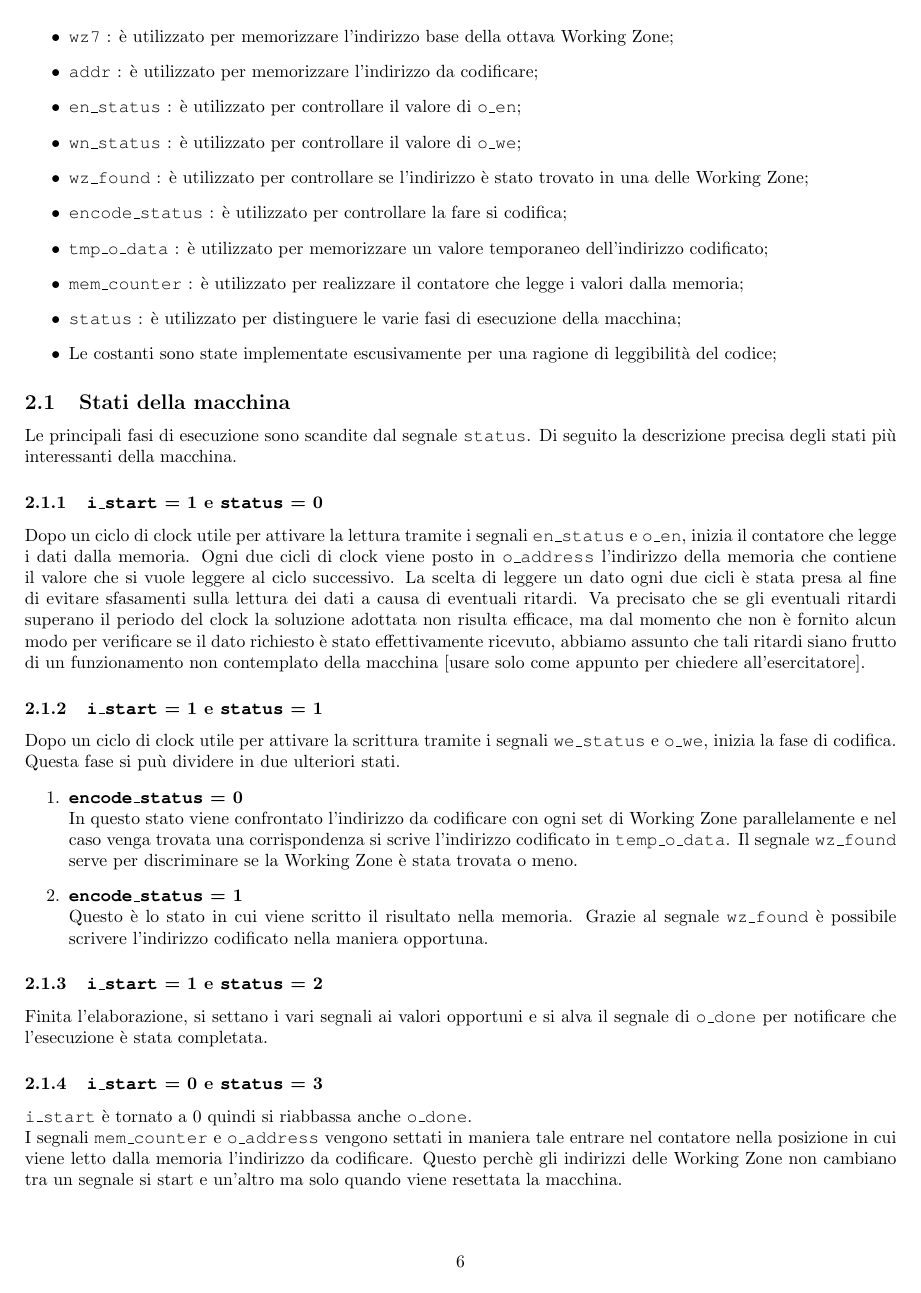
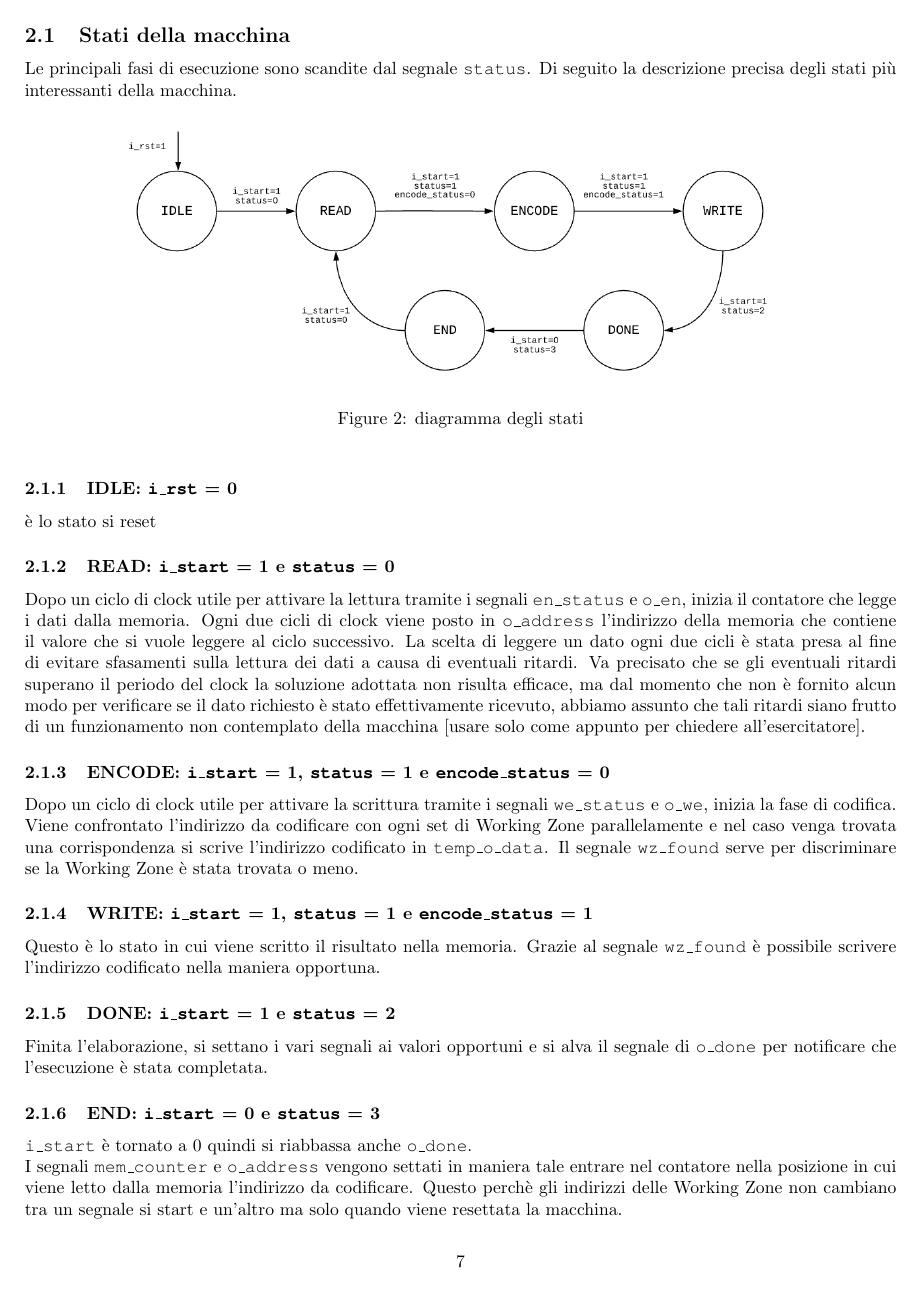
Before and after one commit to peppetort/POLIMI_RL_19-10_workingzone, a LaTeX document (Relazione.tex): page 7 of 8 before the commit and page 8 of 9 after it. Compiled offline with pdfLaTeX.

Commit message:
Scritti i primi due capitoli della relazione

```diff
--- a/Relazione.tex
+++ b/Relazione.tex
@@ -157,21 +157,25 @@ constant onehot3 : std\_logic\_vector(3 downto 0) := "1000";\\\\
 \item {\fontfamily{qcr}\selectfont status} : è utilizzato per distinguere le varie fasi di esecuzione della macchina;
 \item Le costanti sono state implementate escusivamente per una ragione di leggibilità del codice;
 \end{itemize}
+\pagebreak
 \subsection{Stati della macchina}
 Le principali fasi di esecuzione sono scandite dal segnale {\fontfamily{qcr}\selectfont status}. Di seguito la descrizione precisa degli stati più interessanti della macchina.
-\subsubsection{{\fontfamily{qcr}\selectfont i\_start} = 1 e {\fontfamily{qcr}\selectfont status} = 0}
+\begin{figure}[h]
+    \centering
+    \includegraphics[width=0.8\textwidth]{fsa}
+    \caption{diagramma degli stati}
+\end{figure}
+\subsubsection{IDLE: {\fontfamily{qcr}\selectfont i\_rst} = 0}
+è lo stato si reset
+\subsubsection{READ: {\fontfamily{qcr}\selectfont i\_start} = 1 e {\fontfamily{qcr}\selectfont status} = 0}
 Dopo un ciclo di clock utile per attivare la lettura tramite i segnali {\fontfamily{qcr}\selectfont en\_status} e {\fontfamily{qcr}\selectfont o\_en}, inizia il contatore che legge i dati dalla memoria. Ogni due cicli di clock viene posto in {\fontfamily{qcr}\selectfont o\_address} l'indirizzo della memoria che contiene il valore che si vuole leggere al ciclo successivo. La scelta di leggere un dato ogni due cicli è stata presa al fine di evitare sfasamenti sulla lettura dei dati a causa di eventuali ritardi. Va precisato che se gli eventuali ritardi superano il periodo del clock la soluzione adottata non risulta efficace, ma dal momento che non è fornito alcun modo per verificare se il dato richiesto è stato effettivamente ricevuto, abbiamo assunto che tali ritardi siano frutto di un funzionamento non contemplato della macchina [usare solo come appunto per chiedere all'esercitatore].
-\subsubsection{{\fontfamily{qcr}\selectfont i\_start} = 1 e {\fontfamily{qcr}\selectfont status} = 1}
-Dopo un ciclo di clock utile per attivare la scrittura tramite i segnali {\fontfamily{qcr}\selectfont we\_status} e {\fontfamily{qcr}\selectfont o\_we}, inizia la fase di codifica. Questa fase si puù dividere in due ulteriori stati.
-\begin{enumerate}
-\item\textbf{{\fontfamily{qcr}\selectfont encode\_status} = 0}\\
-In questo stato viene confrontato l'indirizzo da codificare con ogni set di Working Zone parallelamente e nel caso venga trovata una corrispondenza si scrive l'indirizzo codificato in {\fontfamily{qcr}\selectfont temp\_o\_data}. Il segnale {\fontfamily{qcr}\selectfont wz\_found} serve per discriminare se la Working Zone è stata trovata o meno.
-\item\textbf{{\fontfamily{qcr}\selectfont encode\_status} = 1}\\
+\subsubsection{ENCODE: {\fontfamily{qcr}\selectfont i\_start} = 1, {\fontfamily{qcr}\selectfont status} = 1 e {\fontfamily{qcr}\selectfont encode\_status} = 0}
+Dopo un ciclo di clock utile per attivare la scrittura tramite i segnali {\fontfamily{qcr}\selectfont we\_status} e {\fontfamily{qcr}\selectfont o\_we}, inizia la fase di codifica. Viene confrontato l'indirizzo da codificare con ogni set di Working Zone parallelamente e nel caso venga trovata una corrispondenza si scrive l'indirizzo codificato in {\fontfamily{qcr}\selectfont temp\_o\_data}. Il segnale {\fontfamily{qcr}\selectfont wz\_found} serve per discriminare se la Working Zone è stata trovata o meno.
+\subsubsection{WRITE: {\fontfamily{qcr}\selectfont i\_start} = 1, {\fontfamily{qcr}\selectfont status} = 1 e {\fontfamily{qcr}\selectfont encode\_status} = 1}
 Questo è lo stato in cui viene scritto il risultato nella memoria. Grazie al segnale {\fontfamily{qcr}\selectfont wz\_found} è possibile scrivere l'indirizzo codificato nella maniera opportuna.
-\end{enumerate}
-\subsubsection{{\fontfamily{qcr}\selectfont i\_start} = 1 e {\fontfamily{qcr}\selectfont status} = 2}
+\subsubsection{DONE: {\fontfamily{qcr}\selectfont i\_start} = 1 e {\fontfamily{qcr}\selectfont status} = 2}
 Finita l'elaborazione, si settano i vari segnali ai valori opportuni e si alva il segnale di {\fontfamily{qcr}\selectfont o\_done} per notificare che l'esecuzione è stata completata.
-\subsubsection{{\fontfamily{qcr}\selectfont i\_start} = 0 e {\fontfamily{qcr}\selectfont status} = 3}
+\subsubsection{END: {\fontfamily{qcr}\selectfont i\_start} = 0 e {\fontfamily{qcr}\selectfont status} = 3}
 {\fontfamily{qcr}\selectfont i\_start} è tornato a 0 quindi si riabbassa anche {\fontfamily{qcr}\selectfont o\_done}.\\
 I segnali {\fontfamily{qcr}\selectfont mem\_counter} e {\fontfamily{qcr}\selectfont o\_address} vengono settati in maniera tale entrare nel contatore nella posizione in cui viene letto dalla memoria l'indirizzo da codificare. Questo perchè gli indirizzi delle Working Zone non cambiano tra un segnale si start e un'altro ma solo quando viene resettata la macchina.
 \pagebreak
```
Also changed, not shown: Relazione.pdf, res/fsa.png (added), Relazione.tex (2 more changed lines).
